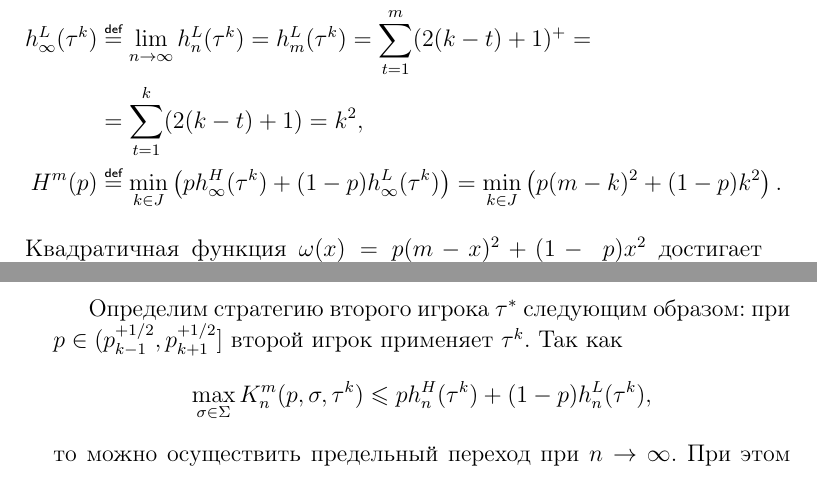
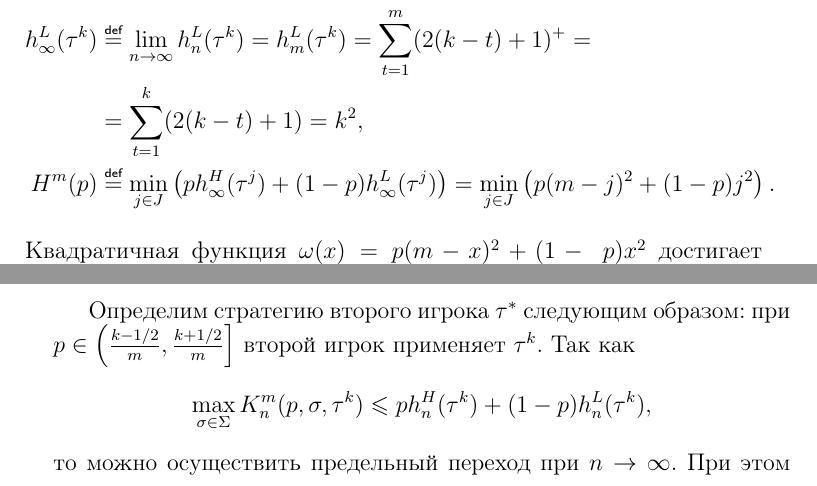
Before and after one commit to ArtemPyanykh/postgraduate-work, a LaTeX document (Articles/repeated_equal_coeffs/repeated_equal_coeffs.tex): two parts of pages 6 and 7 of 17, joined at a grey line, cut so that both start at the same text. Compiled offline with pdfLaTeX; the source files are stored in an older character set and shown here as Unicode.

Commit message:
Small fixes.

```diff
--- a/Articles/repeated_equal_coeffs/repeated_equal_coeffs.tex
+++ b/Articles/repeated_equal_coeffs/repeated_equal_coeffs.tex
@@ -325,8 +325,8 @@
     h_m^L(\tau^k) = \sum_{t=1}^m (2(k - t) + 1)^+ = \\
   &= \sum_{t = 1}^{k}(2(k - t) + 1) = k^2,\\
   H^m(p)
-  &\eqdef \min_{k \in J} \left( ph_\infty^H(\tau^k) + (1-p)h_\infty^L(\tau^k) \right) =
-    \min_{k \in J} \left( p(m-k)^2 + (1-p)k^2 \right).
+  &\eqdef \min_{j \in J} \left( ph_\infty^H(\tau^j) + (1-p)h_\infty^L(\tau^j) \right) =
+    \min_{j \in J} \left( p(m-j)^2 + (1-p)j^2 \right).
 \end{align*}
 Квадратичная функция $ \omega(x) = p(m-x)^2 + (1-~p)x^2 $ достигает минимума при $ x = pm $.
 Отсюда при $ p \in \left( \frac{k - 1/2}{m}, \frac{k+1/2}{m} \right] $ минимум $ p(m~-~j)^2 + (1-p)j^2 $ по целым $ j $ достигается при $ j = k $.
@@ -343,7 +343,7 @@
 \end{gather*}
 \end{lemma}
 
-Определим стратегию второго игрока $ \tau^* $ следующим образом: при $ p \in (\podd{k-1}, \podd{k+1}] $ второй игрок применяет $ \tau^k $.
+Определим стратегию второго игрока $ \tau^* $ следующим образом: при $ p \in \left( \frac{k - 1/2}{m}, \frac{k+1/2}{m} \right] $ второй игрок применяет $ \tau^k $.
 Так как
 \[
   \max_{\sigma \in \Sigma } K_n^m(p, \sigma, \tau^k) \leq ph^H_n(\tau^k) + (1 - p)h^L_n(\tau^k),
```
Also changed, not shown: Articles/repeated_equal_coeffs/repeated_equal_coeffs.pdf, Articles/repeated_equal_coeffs/repeated_equal_coeffs.tex (8 more changed lines).
